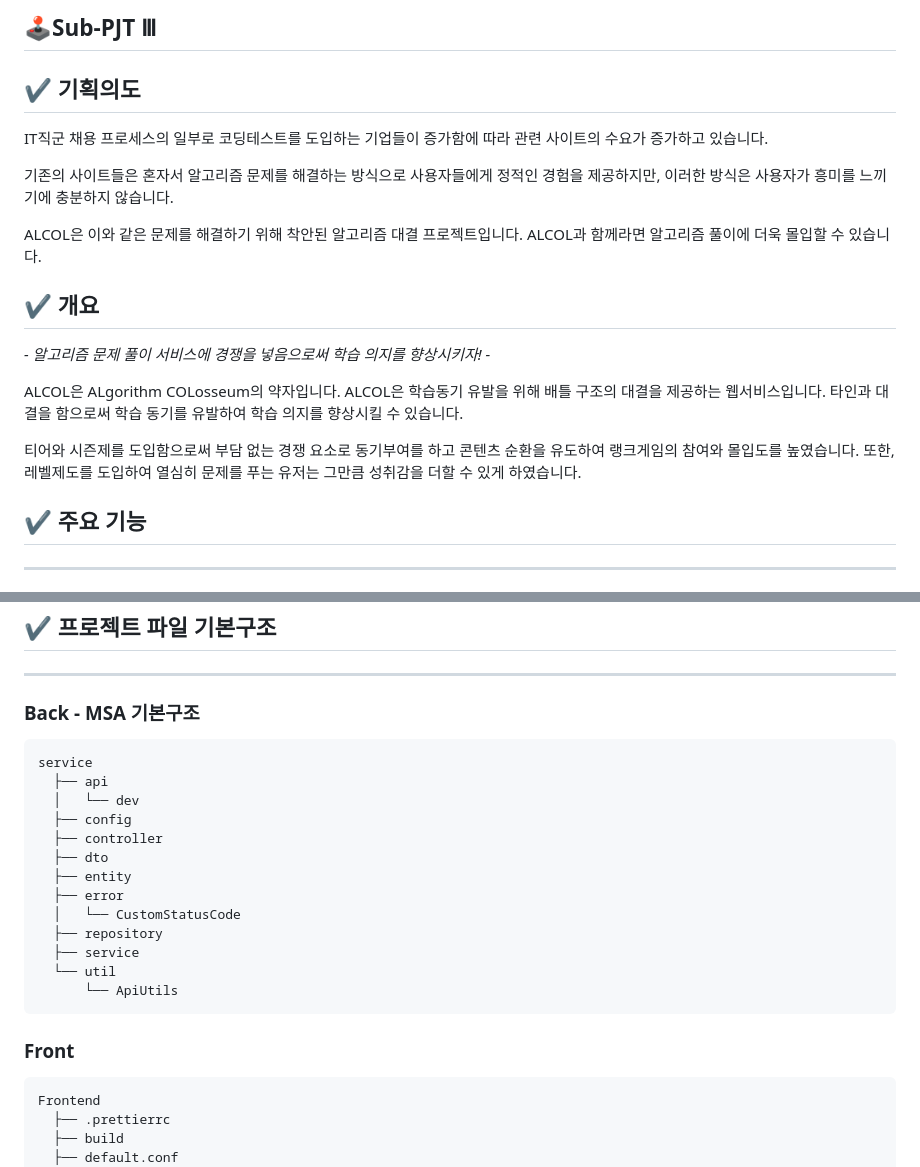
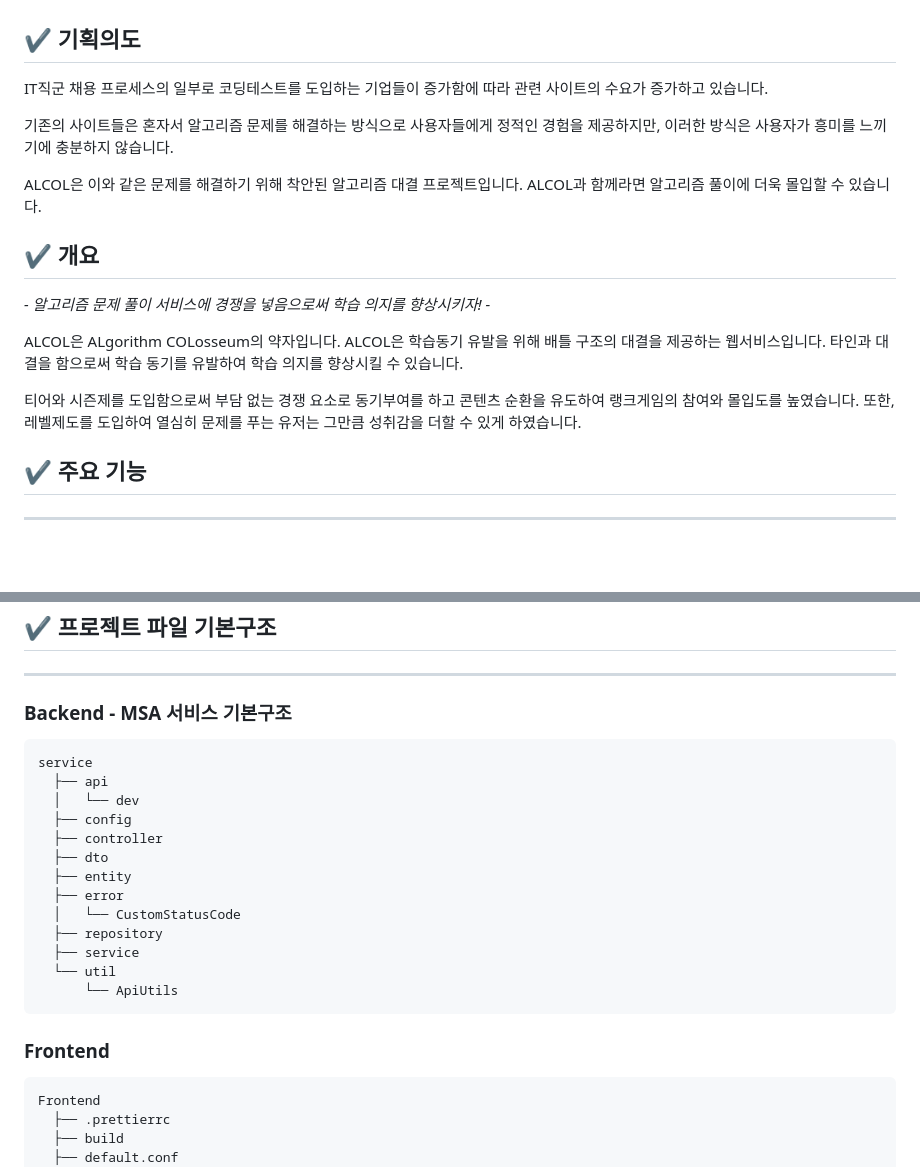
Before and after one commit to J6lX/ALCOL, a Markdown page: README.md, 2 parts joined by grey strips. GitHub-like rendering; blank space fills up the shorter version.

Commit message:
DOCS: update README

````diff
--- a/README.md
+++ b/README.md
@@ -13,5 +14,4 @@ SSAFY 8기 2학기 공통프로젝트 - ALCOL
 
-## 🕹Sub-PJT Ⅲ
 
 ## ✔ 기획의도
 IT직군 채용 프로세스의 일부로 코딩테스트를 도입하는 기업들이 증가함에 따라 관련 사이트의 수요가 증가하고 있습니다.
@@ -19,6 +19,7 @@ IT직군 채용 프로세스의 일부로 코딩테스트를 도입하는 기업
 기존의 사이트들은 혼자서 알고리즘 문제를 해결하는 방식으로 사용자들에게 정적인 경험을 제공하지만, 이러한 방식은 사용자가 흥미를 느끼기에 충분하지 않습니다.
 
 ALCOL은 이와 같은 문제를 해결하기 위해 착안된 알고리즘 대결 프로젝트입니다. ALCOL과 함께라면 알고리즘 풀이에 더욱 몰입할 수 있습니다.
+
 
 
 </br>
@@ -30,6 +31,7 @@ ALCOL은 ALgorithm COLosseum의 약자입니다.
 ALCOL은 학습동기 유발을 위해 배틀 구조의 대결을 제공하는 웹서비스입니다. 타인과 대결을 함으로써 학습 동기를 유발하여 학습 의지를 향상시킬 수 있습니다.
 
 티어와 시즌제를 도입함으로써 부담 없는 경쟁 요소로 동기부여를 하고 콘텐츠 순환을 유도하여 랭크게임의 참여와 몰입도를 높였습니다. 또한, 레벨제도를 도입하여 열심히 문제를 푸는 유저는 그만큼 성취감을 더할 수 있게 하였습니다.
+
 
 
 </br>
@@ -89,7 +91,7 @@ ALCOL은 학습동기 유발을 위해 배틀 구조의 대결을 제공하는
 
 ## ✔ 프로젝트 파일 기본구조
 ---
-### Back - MSA 기본구조
+### Backend - MSA 서비스 기본구조
 ```
 service
   ├── api
@@ -105,7 +107,10 @@ service
   └── util
       └── ApiUtils
 ```
-### Front
+
+</br>
+
+### Frontend
 ```
 Frontend
   ├── .prettierrc
````
Also changed, not shown: other parts of README.md (+19 -3 lines).
